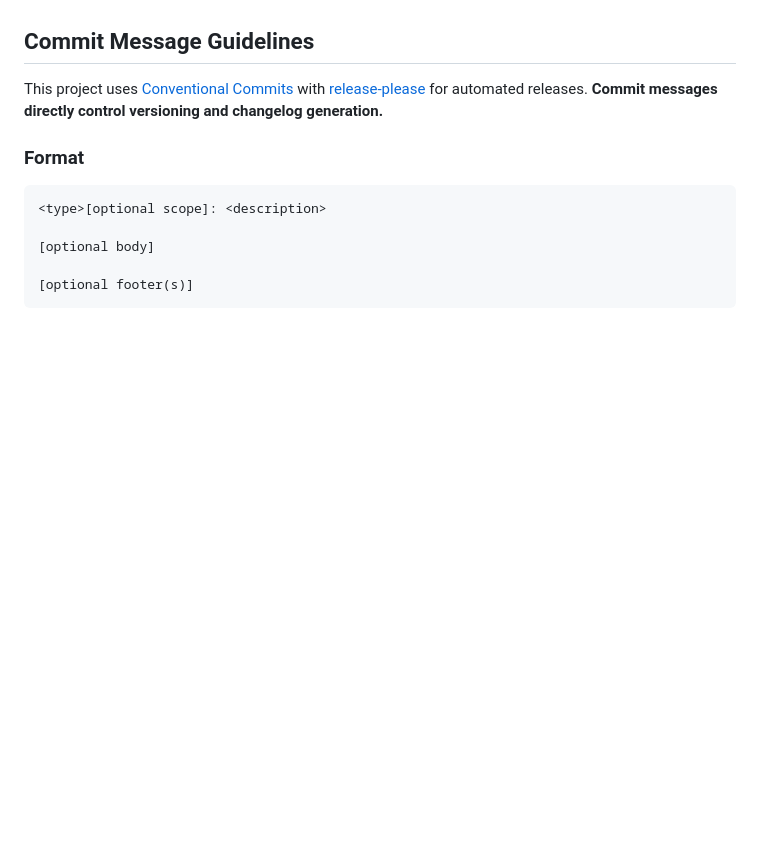
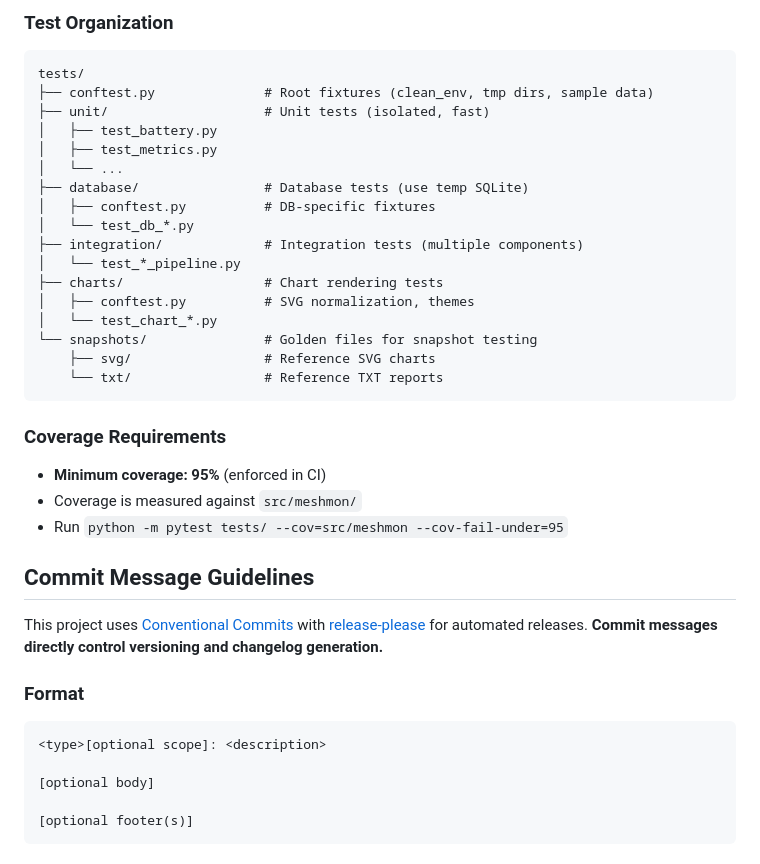
Before and after one commit to jorijn/meshcore-stats, a Markdown page: CLAUDE.md, the part around one of its changes. GitHub-like rendering; blank space fills up the shorter version.

````diff
--- a/CLAUDE.md
+++ b/CLAUDE.md
@@ -28,3 +112,30 @@ Configuration is automatically loaded from `meshcore.conf` (if it exists). Envir
+### Test Organization
+
+```
+tests/
+├── conftest.py              # Root fixtures (clean_env, tmp dirs, sample data)
+├── unit/                    # Unit tests (isolated, fast)
+│   ├── test_battery.py
+│   ├── test_metrics.py
+│   └── ...
+├── database/                # Database tests (use temp SQLite)
+│   ├── conftest.py          # DB-specific fixtures
+│   └── test_db_*.py
+├── integration/             # Integration tests (multiple components)
+│   └── test_*_pipeline.py
+├── charts/                  # Chart rendering tests
+│   ├── conftest.py          # SVG normalization, themes
+│   └── test_chart_*.py
+└── snapshots/               # Golden files for snapshot testing
+    ├── svg/                 # Reference SVG charts
+    └── txt/                 # Reference TXT reports
+```
+
+### Coverage Requirements
+
+- **Minimum coverage: 95%** (enforced in CI)
+- Coverage is measured against `src/meshmon/`
+- Run `python -m pytest tests/ --cov=src/meshmon --cov-fail-under=95`
 
 ## Commit Message Guidelines
 
````
Also changed, not shown: other parts of CLAUDE.md (+84 -0 lines).
